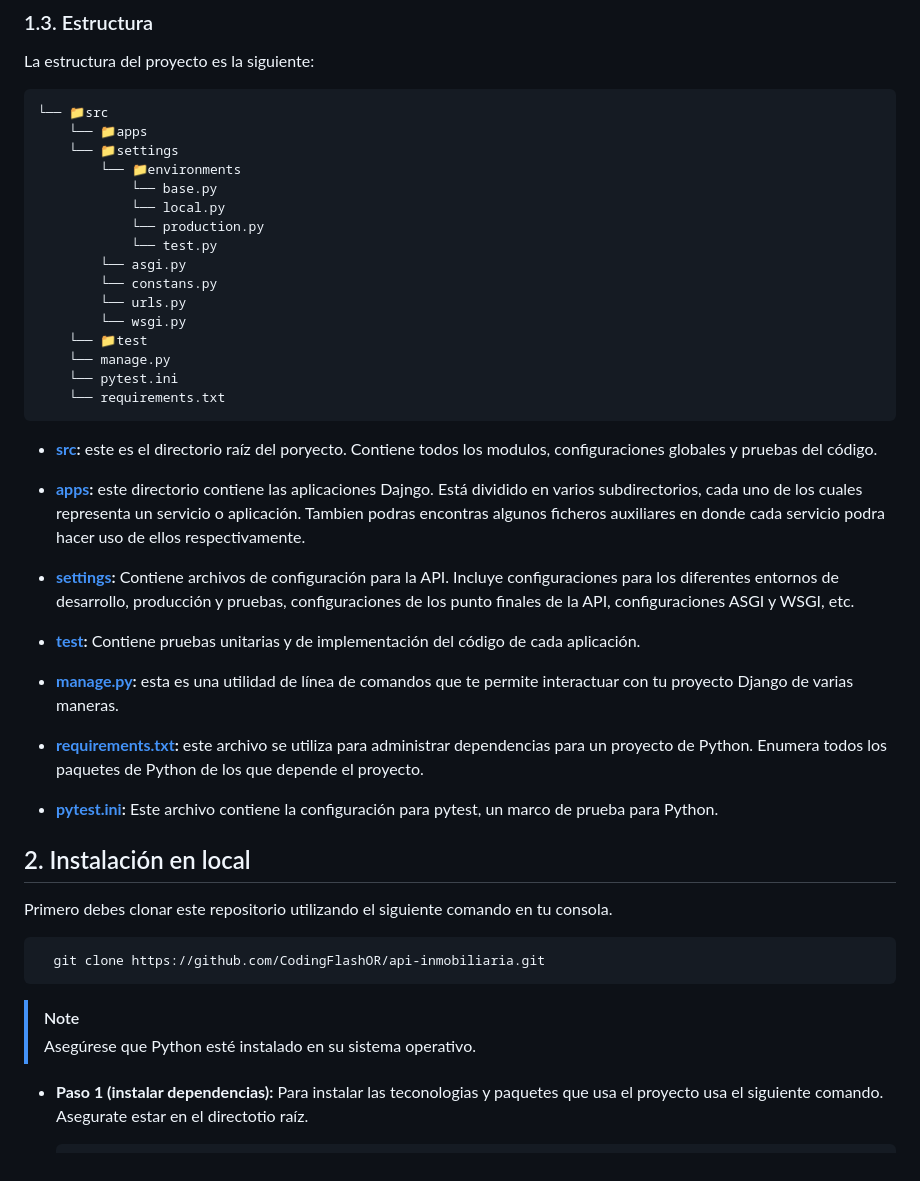
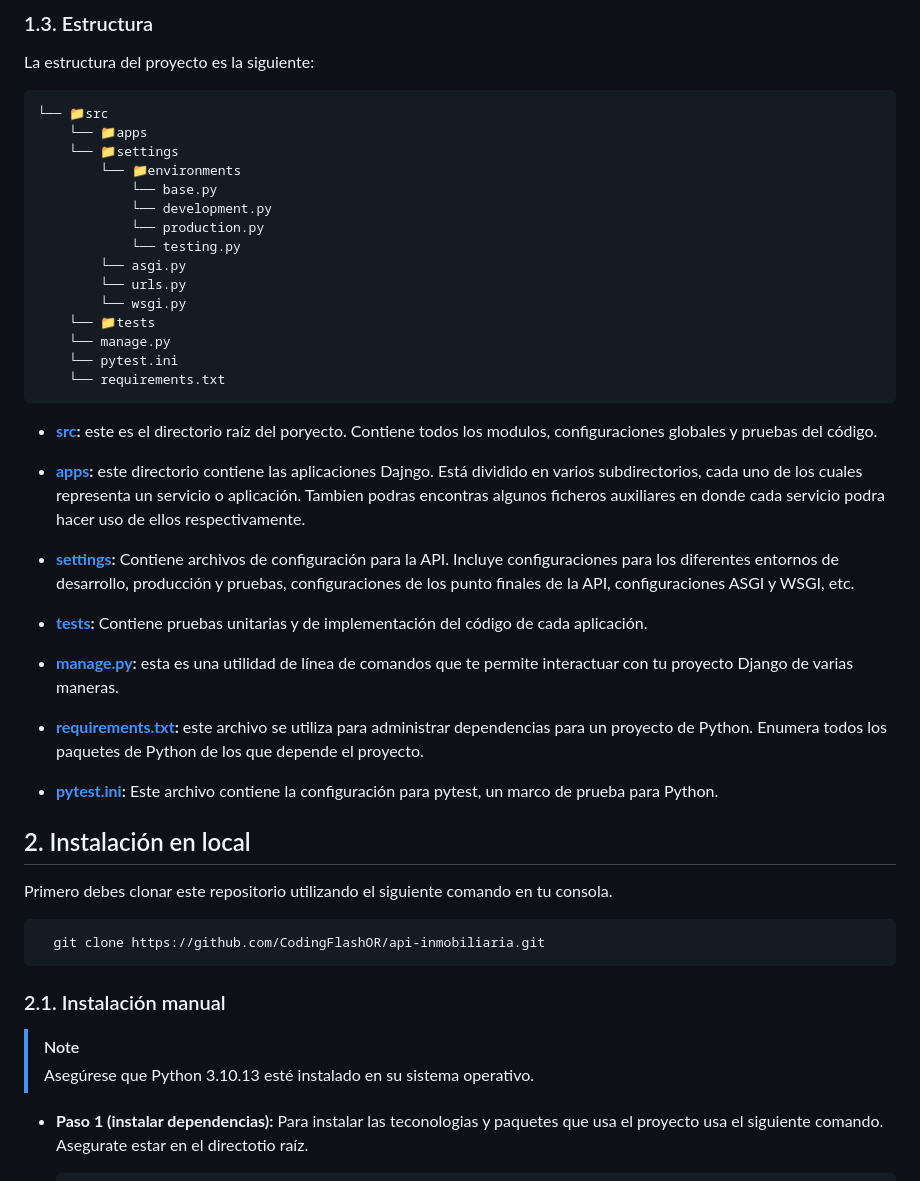
Before and after one commit to CodingFlashOR/backend-inmobiliaria, a Markdown page: README.md, the part around one of its changes. GitHub-like rendering.

````diff
--- a/README.md
+++ b/README.md
@@ -45,14 +45,13 @@ La estructura del proyecto es la siguiente:
     └── 📁settings
         └── 📁environments
             └── base.py
-            └── local.py
+            └── development.py
             └── production.py
-            └── test.py
+            └── testing.py
         └── asgi.py
-        └── constans.py
         └── urls.py
         └── wsgi.py
-    └── 📁test
+    └── 📁tests
     └── manage.py
     └── pytest.ini
     └── requirements.txt
@@ -64,7 +63,7 @@ La estructura del proyecto es la siguiente:
 
 - **[settings](./src/settings/):** Contiene archivos de configuración para la API. Incluye configuraciones para los diferentes entornos de desarrollo, producción y pruebas, configuraciones de los punto finales de la API, configuraciones ASGI y WSGI, etc.
 
-- **[test](./src/test/):** Contiene pruebas unitarias y de implementación del código de cada aplicación.
+- **[tests](./src/tests/):** Contiene pruebas unitarias y de implementación del código de cada aplicación.
 
 - **[manage.py](./src/manage.py):** esta es una utilidad de línea de comandos que te permite interactuar con tu proyecto Django de varias maneras.
 
@@ -80,8 +79,10 @@ Primero debes clonar este repositorio utilizando el siguiente comando en tu cons
   git clone https://github.com/CodingFlashOR/api-inmobiliaria.git
 ```
 
+### 2.1. Instalación manual
+
 > [!NOTE]
-> Asegúrese que Python esté instalado en su sistema operativo.
+> Asegúrese que Python 3.10.13 esté instalado en su sistema operativo.
 
 - **Paso 1 (instalar dependencias):** Para instalar las teconologias y paquetes que usa el proyecto usa el siguiente comando. Asegurate estar en el directotio raíz.
 
````
Also changed, not shown: other parts of README.md (+22 -5 lines).
